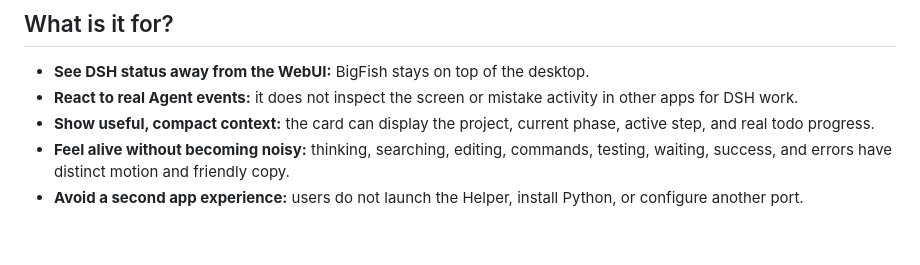
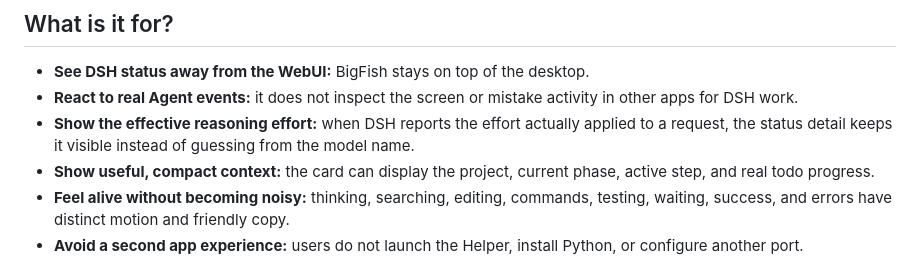
Before and after one commit to 3b2ht90/dsh-dafeiyu, a Markdown page: README_EN.md, the part around the change. Rendered like a GitHub page; blank space fills up the shorter version.

Commit message:
docs: describe effective reasoning effort (#53)

```diff
--- a/README_EN.md
+++ b/README_EN.md
@@ -37,6 +37,7 @@ editing, testing, waiting, or finished while working in VS Code, a browser, or F
 
 - **See DSH status away from the WebUI:** BigFish stays on top of the desktop.
 - **React to real Agent events:** it does not inspect the screen or mistake activity in other apps for DSH work.
+- **Show the effective reasoning effort:** when DSH reports the effort actually applied to a request, the status detail keeps it visible instead of guessing from the model name.
 - **Show useful, compact context:** the card can display the project, current phase, active step, and real todo progress.
 - **Feel alive without becoming noisy:** thinking, searching, editing, commands, testing, waiting, success, and errors have distinct motion and friendly copy.
 - **Avoid a second app experience:** users do not launch the Helper, install Python, or configure another port.
```
Also changed, not shown: README.md (+1 -0 lines).
